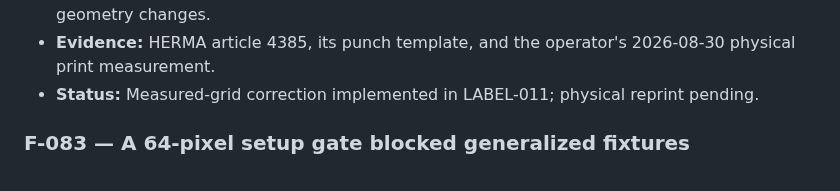
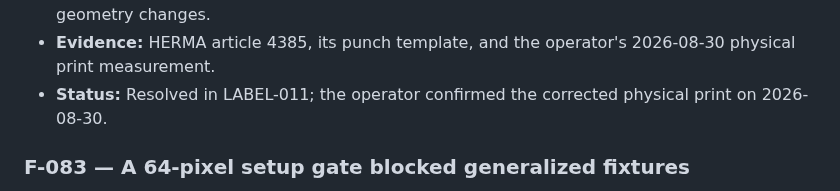
Before and after one commit to MateSteinforth/LOO-UME, a Markdown page: FAILURES.md, the part around the change. Drawn GitHub-style.

```diff
--- a/FAILURES.md
+++ b/FAILURES.md
@@ -1522,8 +1522,8 @@ Copy this section for new entries and replace `NNN` with the next identifier.
   page fitting and require a physical reprint when stock geometry changes.
 - **Evidence:** HERMA article 4385, its punch template, and the operator's
   2026-08-30 physical print measurement.
-- **Status:** Measured-grid correction implemented in LABEL-011; physical
-  reprint pending.
+- **Status:** Resolved in LABEL-011; the operator confirmed the corrected
+  physical print on 2026-08-30.
 
 ### F-083 — A 64-pixel setup gate blocked generalized fixtures
 
```
Also changed, not shown: TASKS.md (+9 -12 lines).
